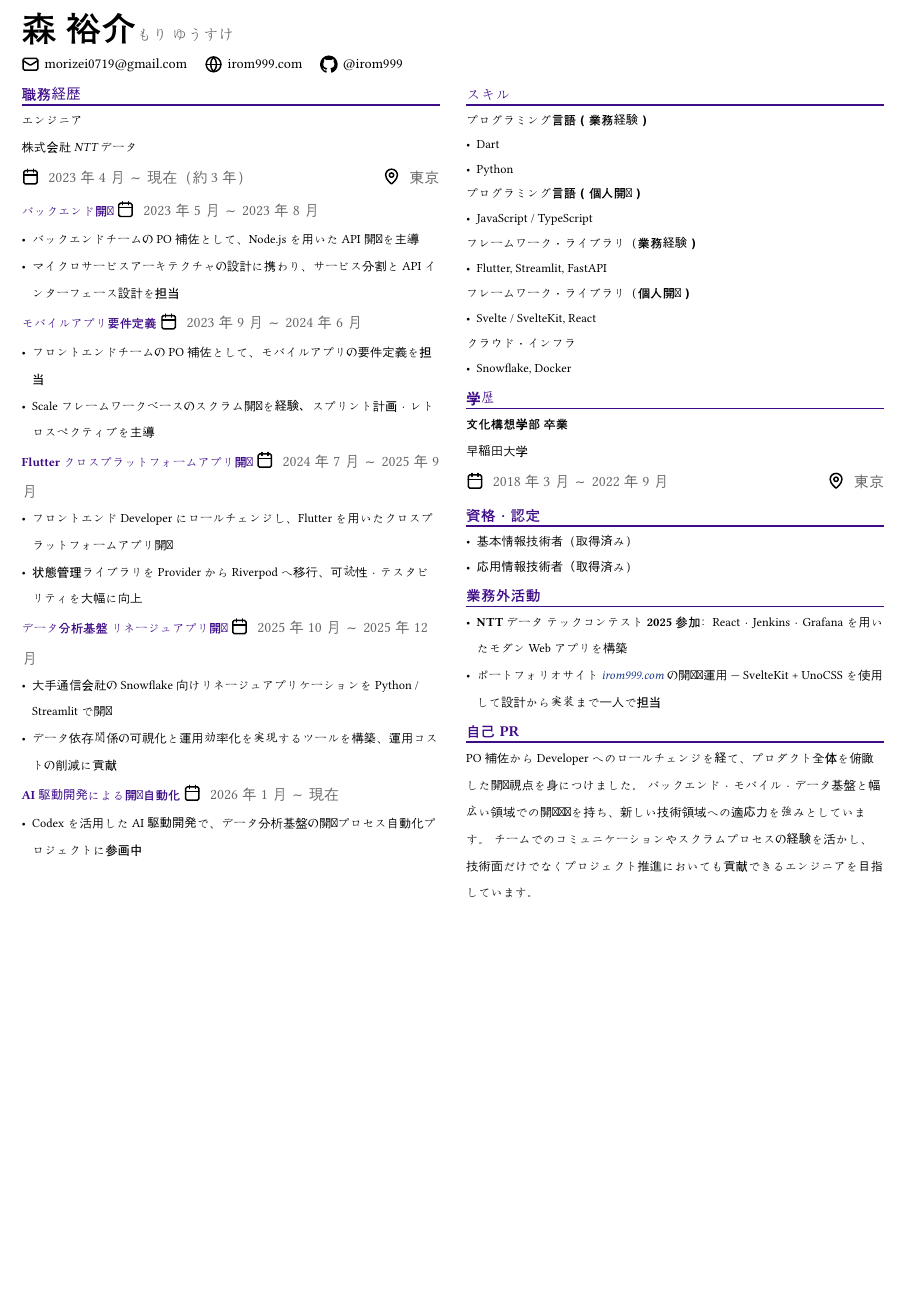
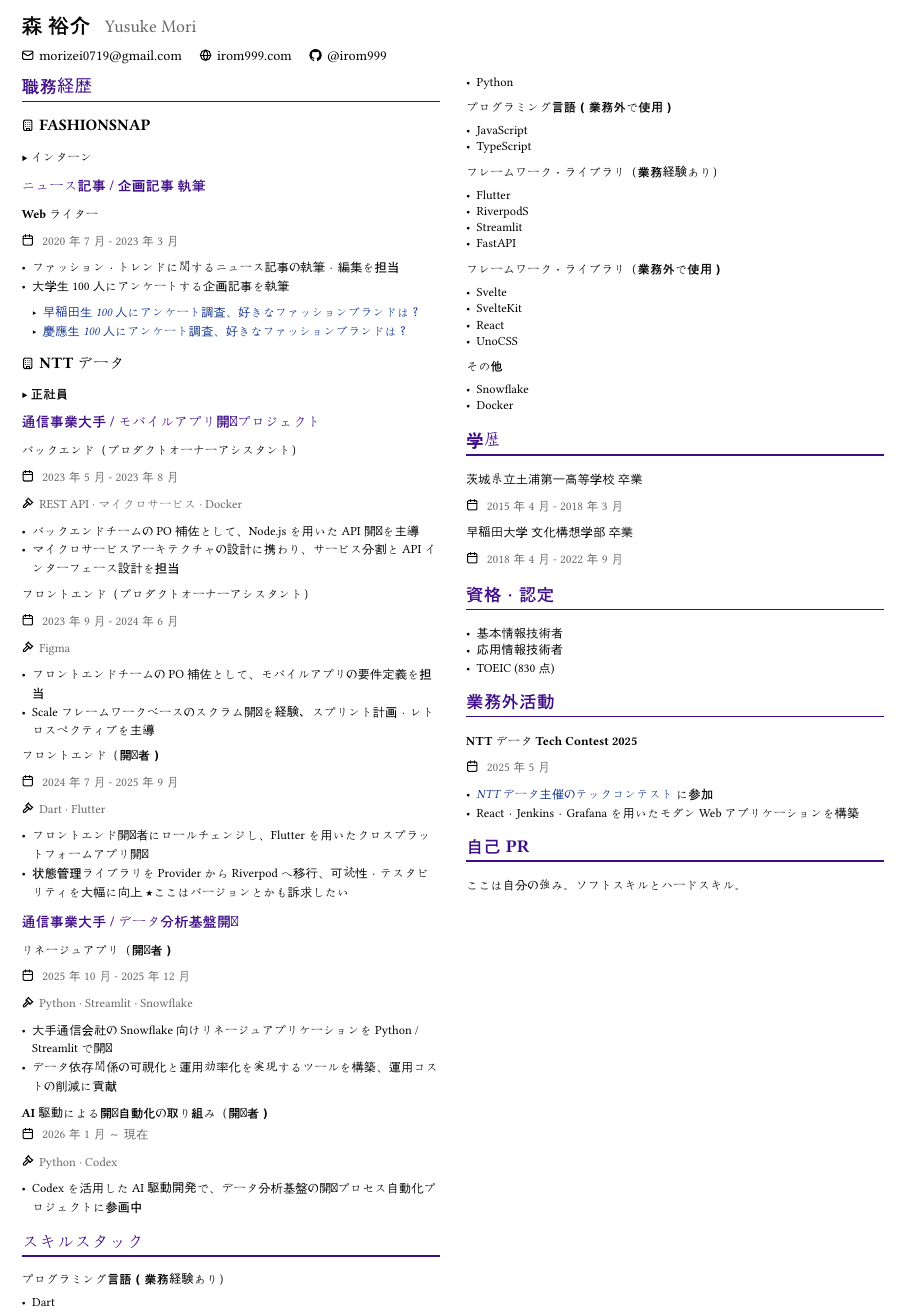
Before and after one commit to irom999/irom999.com, a Typst document (cv/yusuke_mori.typ): part of the page, cut at the place of the change, the shorter picture padded with empty space. Compiled offline with Typst 0.15; a missing font is replaced by an installed copy or a similar font.

Commit message:
update cv

```diff
--- a/cv/yusuke_mori.typ
+++ b/cv/yusuke_mori.typ
@@ -1,8 +1,8 @@
-#import "alta-typst.typ": alta, term, styled-link
+#import "alta-typst.typ": alta, icon, term, tech, styled-link
 
 #alta(
   name: "森 裕介",
-  name-ruby: "もり ゆうすけ",
+  name-ruby: "Yusuke Mori",
   links: (
     (name: "email",   link: "mailto:morizei0719@gmail.com", display: "morizei0719@gmail.com"),
     (name: "website", link: "https://irom999.com/",         display: "irom999.com"),
@@ -10,40 +10,75 @@
   ),  [
     == 職務経歴
 
-    === エンジニア \
-    _株式会社NTTデータ_\
-    #term[2023年4月 ～ 現在（約3年）][東京]
+    === #icon("building")FASHIONSNAP
 
-    ==== バックエンド開発
-    #term[2023年5月 ～ 2023年8月]
+    ===== ▶ インターン
+
+    ==== ニュース記事 / 企画記事 執筆
+
+    ===== Webライター
+
+    #term[2020年7月 - 2023年3月]
+
+    - ファッション・トレンドに関するニュース記事の執筆・編集を担当
+    - 大学生100人にアンケートする企画記事を執筆
+
+      - #styled-link("https://www.fashionsnap.com/article/college100-waseda/")[早稲田生100人にアンケート調査、好きなファッションブランドは？]
+      - #styled-link("https://www.fashionsnap.com/article/college100-keio/")[慶應生100人にアンケート調査、好きなファッションブランドは？]
+
+    === #icon("building")NTTデータ
+
+    ===== ▶ 正社員
+
+    ==== 通信事業大手 / モバイルアプリ開発プロジェクト
+
+    ===== バックエンド（プロダクトオーナーアシスタント）
+
+    #term[2023年5月 - 2023年8月]
+
+    #tech("REST API", "マイクロサービス", "Docker")
 
     - バックエンドチームの PO 補佐として、Node.js を用いた API 開発を主導
     - マイクロサービスアーキテクチャの設計に携わり、サービス分割と API インターフェース設計を担当
 
-    ==== モバイルアプリ要件定義
-    #term[2023年9月 ～ 2024年6月]
+    ===== フロントエンド（プロダクトオーナーアシスタント）
+
+    #term[2023年9月 - 2024年6月]
+
+    #tech("Figma")
 
     - フロントエンドチームの PO 補佐として、モバイルアプリの要件定義を担当
     - Scale フレームワークベースのスクラム開発を経験、スプリント計画・レトロスペクティブを主導
 
-    ==== Flutter クロスプラットフォームアプリ開発
-    #term[2024年7月 ～ 2025年9月]
+    ===== フロントエンド（開発者）
 
-    - フロントエンド Developer にロールチェンジし、Flutter を用いたクロスプラットフォームアプリ開発
-    - 状態管理ライブラリを Provider から Riverpod へ移行、可読性・テスタビリティを大幅に向上
+    #term[2024年7月 - 2025年9月]
 
-    ==== データ分析基盤 リネージュアプリ開発
-    #term[2025年10月 ～ 2025年12月]
+    #tech("Dart", "Flutter")
+
+    - フロントエンド開発者にロールチェンジし、Flutter を用いたクロスプラットフォームアプリ開発
+    - 状態管理ライブラリを Provider から Riverpod へ移行、可読性・テスタビリティを大幅に向上 ★ここはバージョンとかも訴求したい
+
+    ==== 通信事業大手 / データ分析基盤開発
+
+    ===== リネージュアプリ（開発者）
+
+    #term[2025年10月 - 2025年12月]
+
+    #tech("Python", "Streamlit", "Snowflake")
 
     - 大手通信会社の Snowflake 向けリネージュアプリケーションを Python / Streamlit で開発
     - データ依存関係の可視化と運用効率化を実現するツールを構築、運用コストの削減に貢献
 
-    ==== AI 駆動開発による開発自動化
+    ====== AI駆動による開発自動化の取り組み（開発者）
+
     #term[2026年1月 ～ 現在]
+
+    #tech("Python", "Codex")
 
     - Codex を活用した AI 駆動開発で、データ分析基盤の開発プロセス自動化プロジェクトに参画中
 
-    #colbreak()
+    == スキルスタック
 
-    == スキル
+    *プログラミング言語（業務経験あり）*
 
@@ -51,38 +85,57 @@
     - Dart
     - Python
 
-    *プログラミング言語（個人開発）*
-    - JavaScript / TypeScript
+    *プログラミング言語（業務外で使用）*
 
-    *フレームワーク・ライブラリ（業務経験）*
-    - Flutter, Streamlit, FastAPI
+    - JavaScript
+    - TypeScript
 
-    *フレームワーク・ライブラリ（個人開発）*
-    - Svelte / SvelteKit, React
+    *フレームワーク・ライブラリ（業務経験あり）*
 
-    *クラウド・インフラ*
-    - Snowflake, Docker
+    - Flutter
+    - RiverpodS
+    - Streamlit
+    - FastAPI
+
+    *フレームワーク・ライブラリ（業務外で使用）*
+
+    - Svelte
+    - SvelteKit
+    - React
+    - UnoCSS
+
+    *その他*
+
+    - Snowflake
+    - Docker
 
     == 学歴
 
-    === 文化構想学部 卒業 \
-    _早稲田大学_\
-    #term[2018年3月 ～ 2022年9月][東京]
+    茨城県立土浦第一高等学校 卒業
+
+    #term[2015年4月 - 2018年3月]
+
+    早稲田大学 文化構想学部 卒業
+
+    #term[2018年4月 - 2022年9月]
 
     == 資格・認定
 
-    - 基本情報技術者（取得済み）
-    - 応用情報技術者（取得済み）
+    - 基本情報技術者
+    - 応用情報技術者
+    - TOEIC (830点)
 
     == 業務外活動
 
-    - *NTTデータ テックコンテスト 2025* 参加：React・Jenkins・Grafana を用いたモダン Web アプリを構築
-    - ポートフォリオサイト #styled-link("https://irom999.com/")[irom999.com] の開発・運用 — SvelteKit + UnoCSS を使用して設計から実装まで一人で担当
+    ===== NTTデータ Tech Contest 2025
+
+    #term[2025年5月]
+
+    - #styled-link("https://x.com/NTTDATA_PR/status/1942501408093118614")[NTTデータ主催のテックコンテスト] に参加
+    - React・Jenkins・Grafana を用いたモダン Web アプリケーションを構築
 
     == 自己 PR
 
-    PO補佐から Developer へのロールチェンジを経て、プロダクト全体を俯瞰した開発視点を身につけました。
-    バックエンド・モバイル・データ基盤と幅広い領域での開発経験を持ち、新しい技術領域への適応力を強みとしています。
-    チームでのコミュニケーションやスクラムプロセスの経験を活かし、技術面だけでなくプロジェクト推進においても貢献できるエンジニアを目指しています。
+    ここは自分の強み。ソフトスキルとハードスキル。
   ],
 )
```
Also changed, not shown: cv/alta-typst.typ (+37 -19 lines), cv/icons/building.svg (added), cv/icons/skill.svg, cv/yusuke_mori.typ (1 more changed lines), 1 other file.
